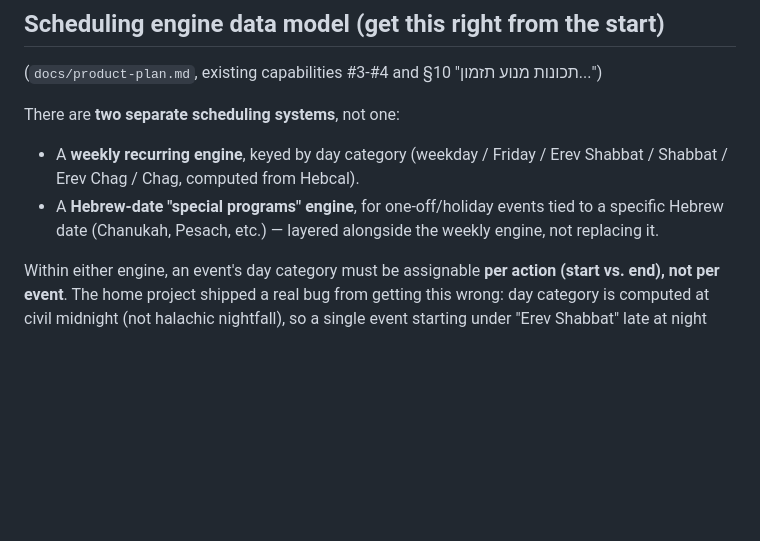
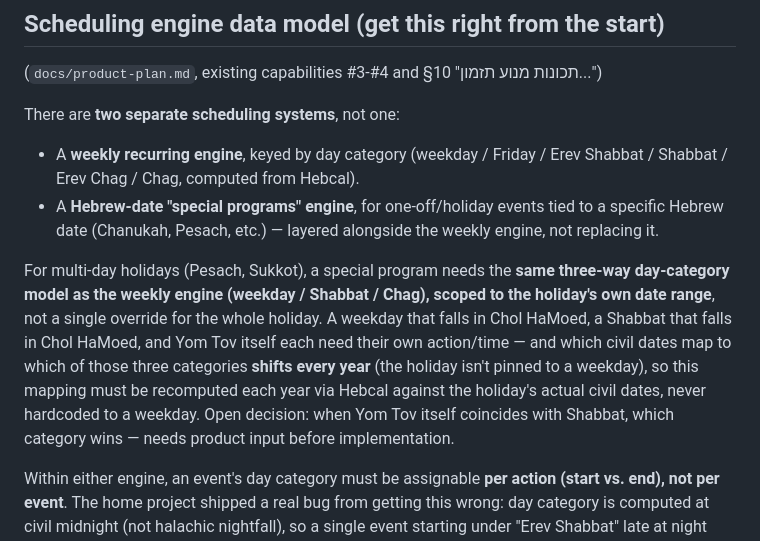
Before and after one commit to A2014A/-, a Markdown page: CLAUDE.md, the part around the change. Drawn GitHub-style; blank space fills up the shorter version.

```diff
--- a/CLAUDE.md
+++ b/CLAUDE.md
@@ -65,6 +65,15 @@ There are **two separate scheduling systems**, not one:
 - A **Hebrew-date "special programs" engine**, for one-off/holiday events tied to a specific
   Hebrew date (Chanukah, Pesach, etc.) — layered alongside the weekly engine, not replacing it.
 
+For multi-day holidays (Pesach, Sukkot), a special program needs the **same three-way day-category
+model as the weekly engine (weekday / Shabbat / Chag), scoped to the holiday's own date range**,
+not a single override for the whole holiday. A weekday that falls in Chol HaMoed, a Shabbat that
+falls in Chol HaMoed, and Yom Tov itself each need their own action/time — and which civil dates
+map to which of those three categories **shifts every year** (the holiday isn't pinned to a
+weekday), so this mapping must be recomputed each year via Hebcal against the holiday's actual
+civil dates, never hardcoded to a weekday. Open decision: when Yom Tov itself coincides with
+Shabbat, which category wins — needs product input before implementation.
+
 Within either engine, an event's day category must be assignable **per action (start vs. end),
 not per event**. The home project shipped a real bug from getting this wrong: day category is
 computed at civil midnight (not halachic nightfall), so a single event starting under "Erev
```
Also changed, not shown: docs/product-plan.md (+20 -1 lines).
